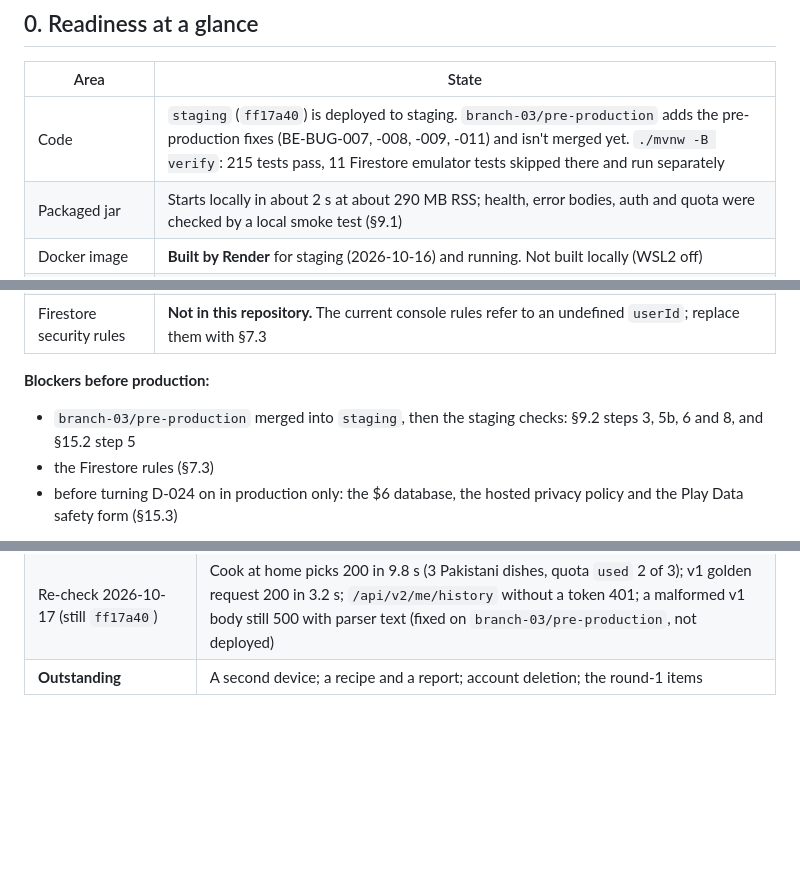
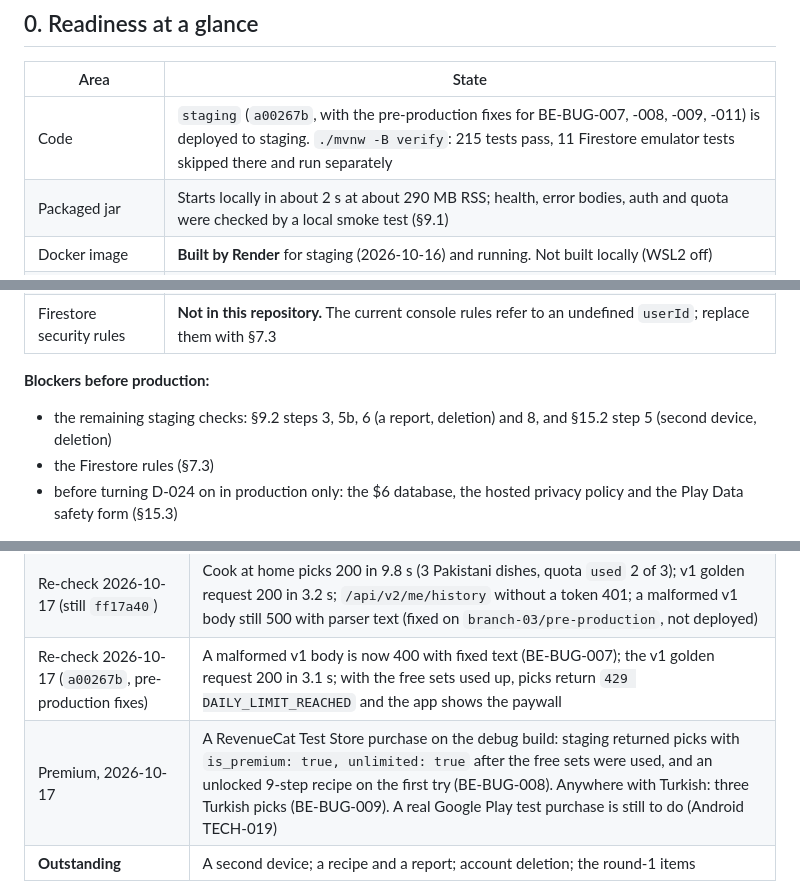
Before and after one commit to idraakailabs/SmartBite-Backend, a Markdown page: docs/ops/DEPLOYMENT.md, 3 parts joined by grey strips. Rendered like a GitHub page; blank space fills up the shorter version.

```diff
--- a/docs/ops/DEPLOYMENT.md
+++ b/docs/ops/DEPLOYMENT.md
@@ -11,7 +11,7 @@ Related: every variable is listed in [ENVIRONMENT.md](ENVIRONMENT.md) §2; the a
 
 | Area | State |
 |---|---|
-| Code | `staging` (`ff17a40`) is deployed to staging. `branch-03/pre-production` adds the pre-production fixes (BE-BUG-007, -008, -009, -011) and isn't merged yet. `./mvnw -B verify`: 215 tests pass, 11 Firestore emulator tests skipped there and run separately |
+| Code | `staging` (`a00267b`, with the pre-production fixes for BE-BUG-007, -008, -009, -011) is deployed to staging. `./mvnw -B verify`: 215 tests pass, 11 Firestore emulator tests skipped there and run separately |
 | Packaged jar | Starts locally in about 2 s at about 290 MB RSS; health, error bodies, auth and quota were checked by a local smoke test (§9.1) |
 | Docker image | **Built by Render** for staging (2026-10-16) and running. Not built locally (WSL2 off) |
 | Staging | **Live** (`smartbite-api-staging.onrender.com`, Singapore, 1c-2g) with the Free `smartbite-db` connected (§15.2) |
@@ -20,8 +20,8 @@ Related: every variable is listed in [ENVIRONMENT.md](ENVIRONMENT.md) §2; the a
 | Firestore security rules | **Not in this repository.** The current console rules refer to an undefined `userId`; replace them with §7.3 |
 
 **Blockers before production:**
-- `branch-03/pre-production` merged into `staging`, then the staging checks: §9.2 steps 3, 5b, 6 and 8, and §15.2
-  step 5
+- the remaining staging checks: §9.2 steps 3, 5b, 6 (a report, deletion) and 8, and §15.2 step 5 (second device,
+  deletion)
 - the Firestore rules (§7.3)
 - before turning D-024 on in production only: the $6 database, the hosted privacy policy and the Play Data safety
   form (§15.3)
@@ -291,6 +291,8 @@ set `DATABASE_URL`; the log showed the migrations applied. Debug app on the Pixe
 | History | `GET /api/v2/me/history` 200; the sync worker succeeded |
 | History upload (checked 2026-10-17 on the phone) | The app's outbox for the account is empty, the initial upload is marked done and a sync cursor is saved, with a meal logged on 2026-10-16. The app clears its outbox only after a successful push, so the meal reached the server. The `meal_history` row itself hasn't been looked at |
 | Re-check 2026-10-17 (still `ff17a40`) | Cook at home picks 200 in 9.8 s (3 Pakistani dishes, quota `used` 2 of 3); v1 golden request 200 in 3.2 s; `/api/v2/me/history` without a token 401; a malformed v1 body still 500 with parser text (fixed on `branch-03/pre-production`, not deployed) |
+| Re-check 2026-10-17 (`a00267b`, pre-production fixes) | A malformed v1 body is now 400 with fixed text (BE-BUG-007); the v1 golden request 200 in 3.1 s; with the free sets used up, picks return `429 DAILY_LIMIT_REACHED` and the app shows the paywall |
+| Premium, 2026-10-17 | A RevenueCat Test Store purchase on the debug build: staging returned picks with `is_premium: true, unlimited: true` after the free sets were used, and an unlocked 9-step recipe on the first try (BE-BUG-008). Anywhere with Turkish: three Turkish picks (BE-BUG-009). A real Google Play test purchase is still to do (Android TECH-019) |
 | **Outstanding** | A second device; a recipe and a report; account deletion; the round-1 items |
 
 1. **Create the staging service from the Blueprint** (§4) and enter the secrets.
```
Also changed, not shown: other parts of docs/ops/DEPLOYMENT.md (+1 -1 lines), docs/BUGS.md (+10 -8 lines), docs/ROADMAP.md (+6 -6 lines).
